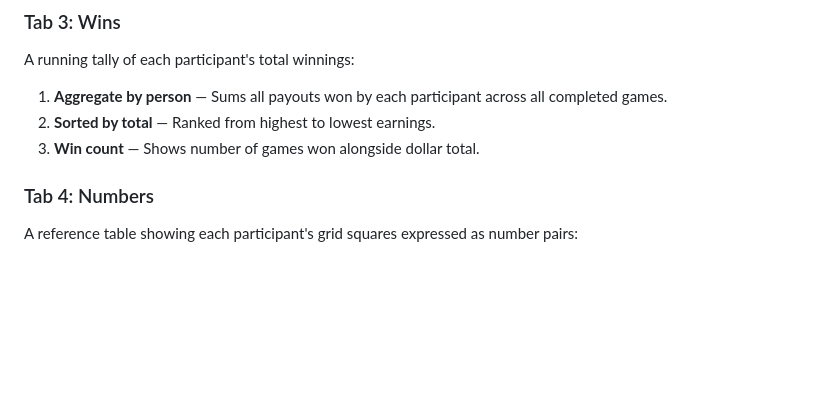
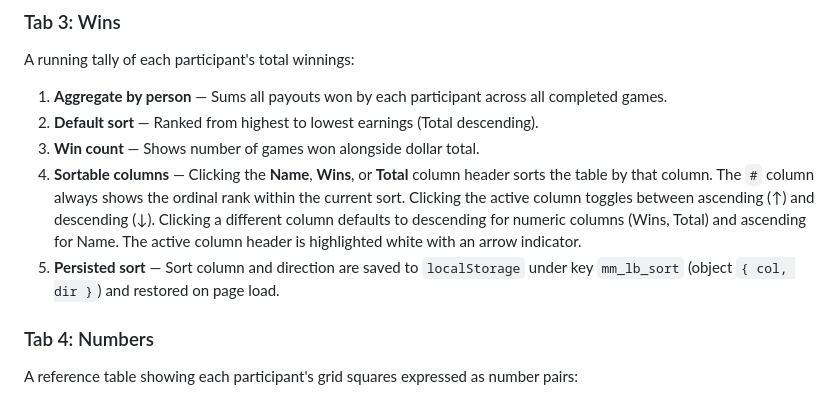
Before and after one commit to grantaiclawdbot-delegate/march-madness-2026, a Markdown page: SPEC.md, the part around the change. Rendered like a GitHub page; blank space fills up the shorter version.

Commit message:
Add sortable Wins table spec — column headers toggle asc/desc with localStorage persistence
Co-Authored-By: Claude Sonnet 4.6 <noreply@anthropic.com>

```diff
--- a/SPEC.md
+++ b/SPEC.md
@@ -143,8 +143,10 @@ Displays game results and maps each completed game to a winning square/participa
 A running tally of each participant's total winnings:
 
 1. **Aggregate by person** — Sums all payouts won by each participant across all completed games.
-2. **Sorted by total** — Ranked from highest to lowest earnings.
+2. **Default sort** — Ranked from highest to lowest earnings (Total descending).
 3. **Win count** — Shows number of games won alongside dollar total.
+4. **Sortable columns** — Clicking the **Name**, **Wins**, or **Total** column header sorts the table by that column. The `#` column always shows the ordinal rank within the current sort. Clicking the active column toggles between ascending (↑) and descending (↓). Clicking a different column defaults to descending for numeric columns (Wins, Total) and ascending for Name. The active column header is highlighted white with an arrow indicator.
+5. **Persisted sort** — Sort column and direction are saved to `localStorage` under key `mm_lb_sort` (object `{ col, dir }`) and restored on page load.
 
 ### Tab 4: Numbers
 
```
